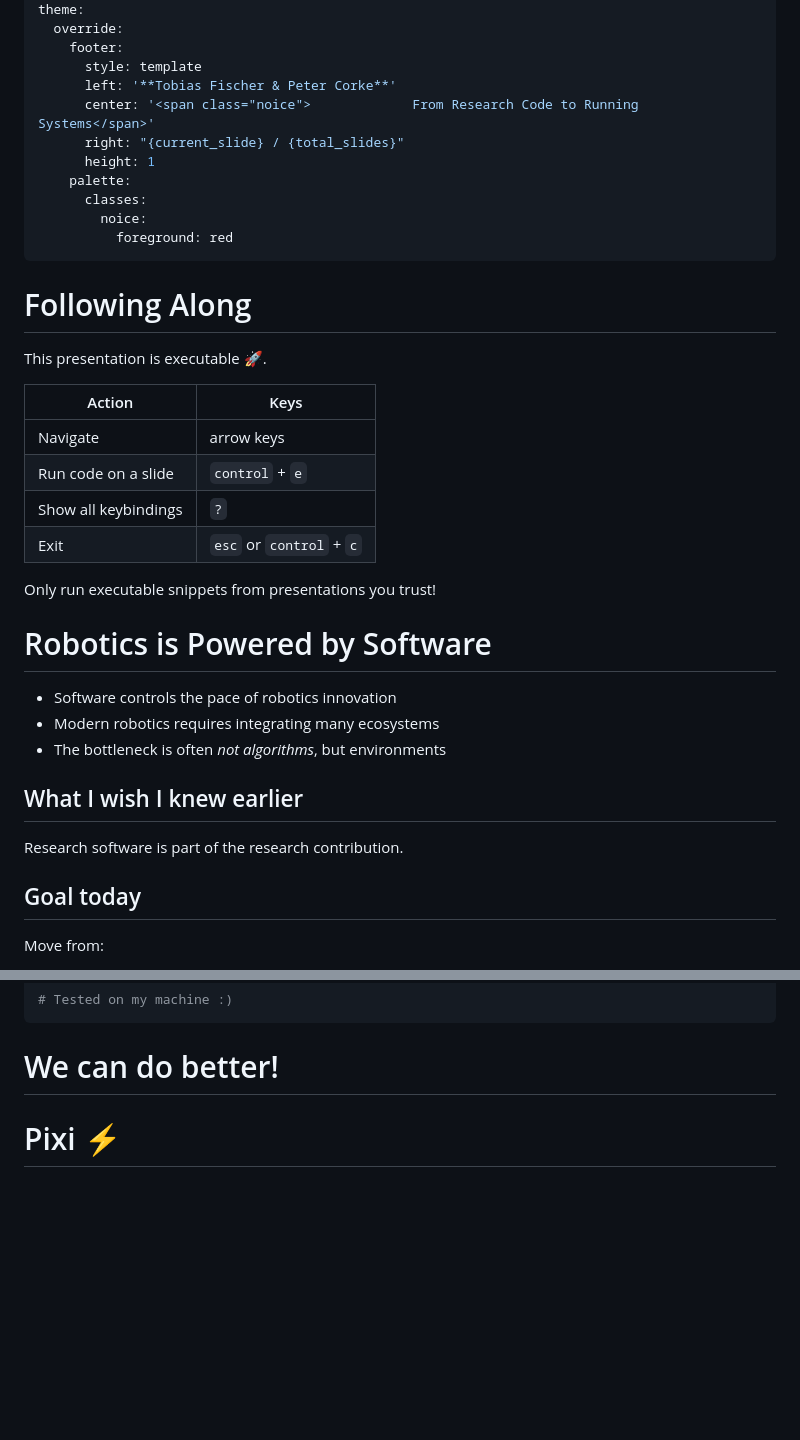
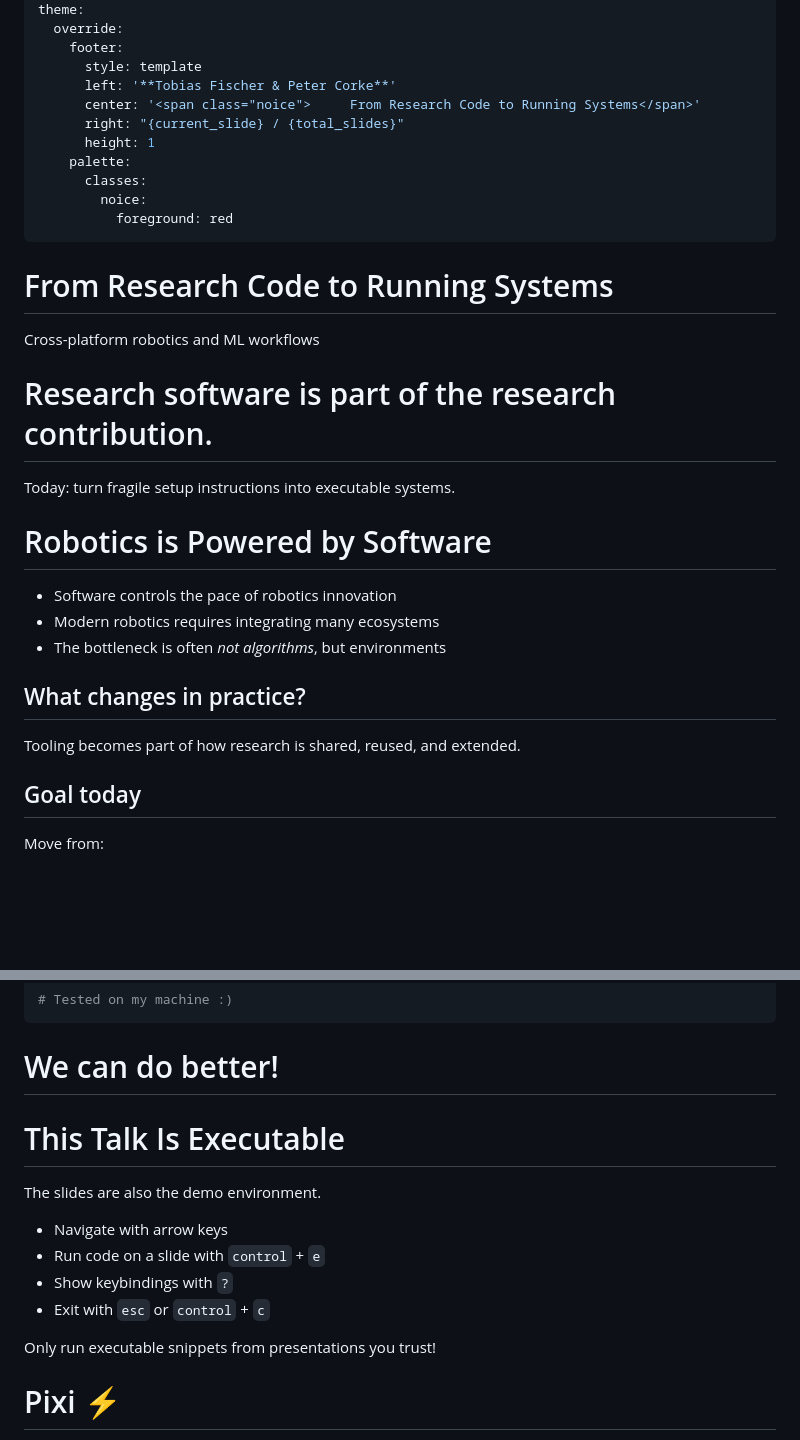
Before and after one commit to petercorke/ICRA2026-modern-software-tools, a Markdown page: tobi/icra_software_tools.md, 2 parts joined by grey strips. GitHub-like rendering; blank space fills up the shorter version.

Commit message:
Minor refactor

```diff
--- a/tobi/icra_software_tools.md
+++ b/tobi/icra_software_tools.md
@@ -9,7 +9,7 @@ theme:
     footer:
       style: template
       left: '**Tobias Fischer & Peter Corke**'
-      center: '<span class="noice">             From Research Code to Running Systems</span>'
+      center: '<span class="noice">     From Research Code to Running Systems</span>'
       right: "{current_slide} / {total_slides}"
       height: 1
     palette:
@@ -18,19 +18,19 @@ theme:
           foreground: red
 ---
 
-Following Along
+From Research Code to Running Systems
 ===
 
-This presentation is executable 🚀.
+Cross-platform robotics and ML workflows
 
-| Action | Keys |
-|---|---|
-| Navigate | arrow keys |
-| Run code on a slide | `control` + `e` |
-| Show all keybindings | `?` |
-| Exit | `esc` or `control` + `c` |
+<!-- pause -->
 
-Only run executable snippets from presentations you trust!
+# Research software is part of the research contribution.
+
+<!-- pause -->
+
+Today: turn fragile setup instructions into
+<span style="color: #a7f3d0">executable systems</span>.
 
 <!-- end_slide -->
 
@@ -43,10 +43,10 @@ Robotics is Powered by Software
 
 <!-- pause -->
 
-## What I wish I knew earlier
+## What changes in practice?
 
-<span style="color: #fbbf24">Research software</span>
-is part of the research contribution.
+Tooling becomes part of how research is
+<span style="color: #a7f3d0">shared, reused, and extended</span>.
 
 <!-- pause -->
 
@@ -93,6 +93,24 @@ https://drive.google.com/...
 <!-- column: 1 -->
 
 # We can do better!
+
+<!-- end_slide -->
+
+This Talk Is Executable
+===
+
+The slides are also the demo environment.
+
+<!-- pause -->
+
+- Navigate with arrow keys
+- Run code on a slide with `control` + `e`
+- Show keybindings with `?`
+- Exit with `esc` or `control` + `c`
+
+<!-- pause -->
+
+Only run executable snippets from presentations you trust!
 
 <!-- end_slide -->
 
```
